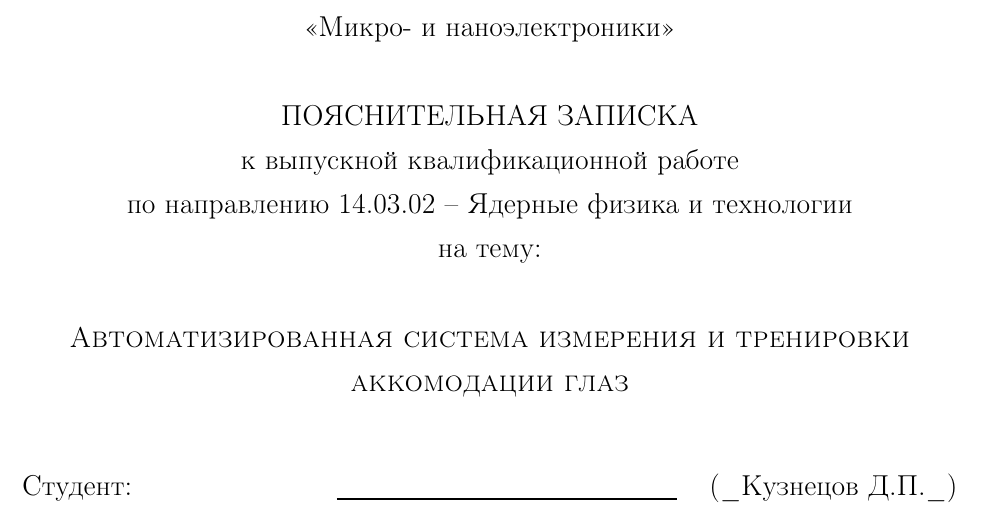
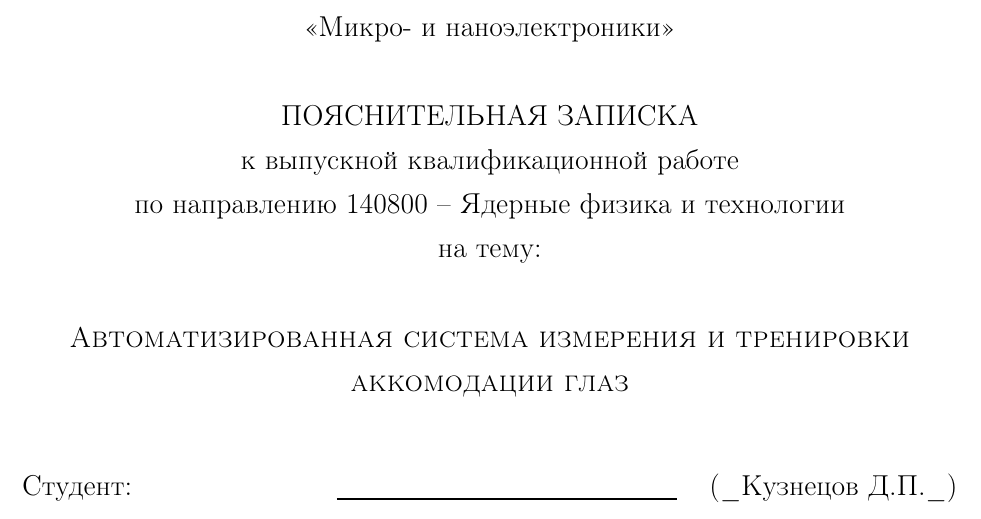
Before and after one commit to kudep/Diplom_Accommodometer, a LaTeX document (Aut_Sys_M_T_Acc_Eyes.tex, which reads title.tex): part of page 1 of 49, cut so that both start at the same text. Compiled offline with pdfLaTeX; a missing bibliography style is replaced by a similar one.

Commit message:
Исправлнен код направление специальности

```diff
--- a/title.tex
+++ b/title.tex
@@ -24,7 +24,7 @@
 \begin{center}
 ПОЯСНИТЕЛЬНАЯ ЗАПИСКА\\
 к выпускной квалификационной работе\\
-по направлению 14.03.02 – Ядерные физика и технологии\\
+по направлению 140800 – Ядерные физика и технологии\\
 на тему:
 \end{center}
 
```
